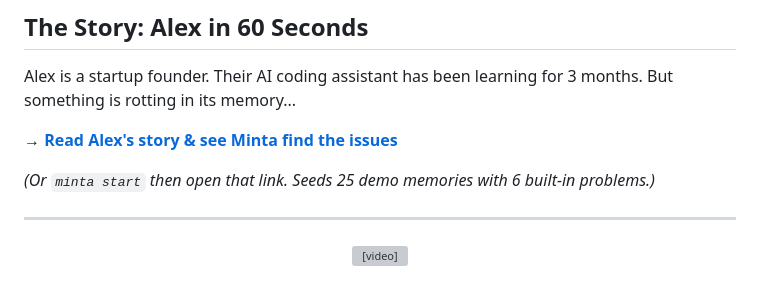
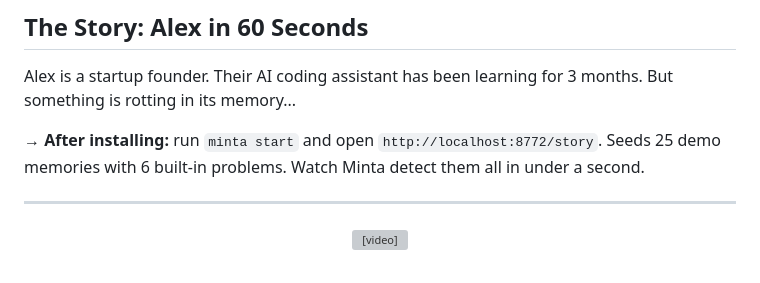
Before and after one commit to xinchen03/minta, a Markdown page: README.md, the part around the change. Drawn GitHub-style; grey boxes are pictures that could not be loaded.

Commit message:
Fix localhost link: make it clear the story is a local demo

```diff
--- a/README.md
+++ b/README.md
@@ -64,9 +64,7 @@ Every dimension is computed locally, with zero API calls. Your data never leaves
 
 Alex is a startup founder. Their AI coding assistant has been learning for 3 months. But something is rotting in its memory...
 
-→ **[Read Alex's story & see Minta find the issues](http://localhost:8772/story)**
-
-*(Or `minta start` then open that link. Seeds 25 demo memories with 6 built-in problems.)*
+→ **After installing:** run `minta start` and open `http://localhost:8772/story`. Seeds 25 demo memories with 6 built-in problems. Watch Minta detect them all in under a second.
 
 ---
 
```
